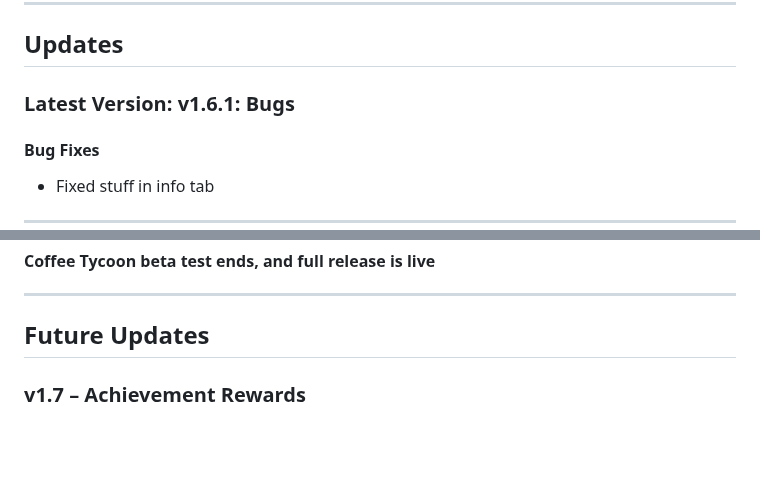
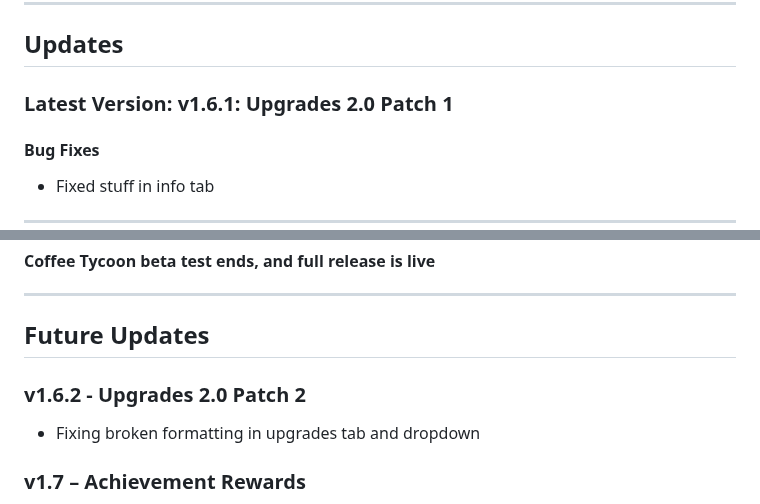
Before and after one commit to coffeetycoon/Coffee-Tycoon, a Markdown page: README.md, 2 parts joined by grey strips. Rendered like a GitHub page; blank space fills up the shorter version.

```diff
--- a/README.md
+++ b/README.md
@@ -34,7 +35,7 @@ A game where you brew coffee.
 
 ## Updates
 
-### Latest Version: v1.6.1: Bugs
+### Latest Version: v1.6.1: Upgrades 2.0 Patch 1
 #### Bug Fixes
 - Fixed stuff in info tab
 
@@ -67,6 +68,9 @@ A game where you brew coffee.
 ---
 
 ## Future Updates
+
+### v1.6.2 - Upgrades 2.0 Patch 2
+- Fixing broken formatting in upgrades tab and dropdown
 
 ### v1.7 – Achievement Rewards
 - Achievements now give **bonus rewards** (coffee, production boosts, etc.)
```
Also changed, not shown: other parts of README.md (+2 -1 lines).
